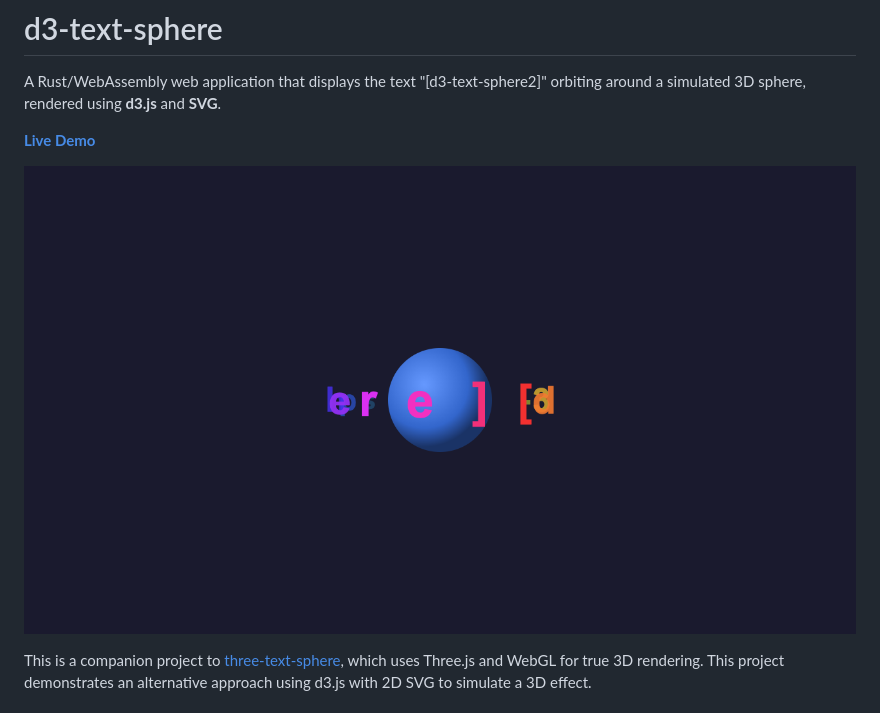
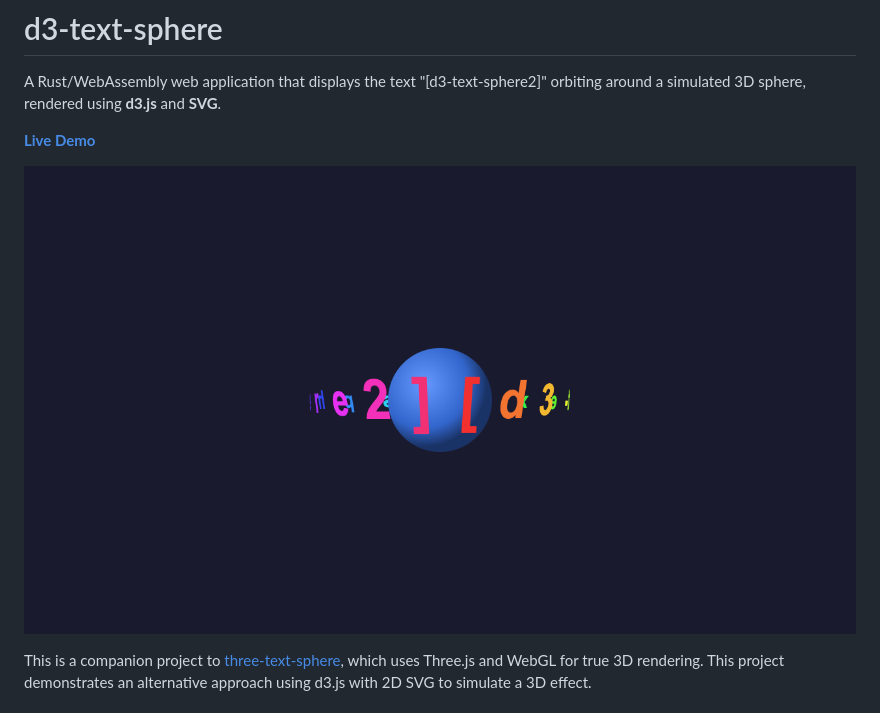
Before and after one commit to softwarewrighter/d3-text-sphere, a Markdown page: README.md, the part around the change. Drawn GitHub-style; pictures changed too: images/screenshot.png.

Commit message:
Update screenshot from live demo
🤖 Generated with [Claude Code](https://claude.ai/claude-code)

Co-Authored-By: Claude Opus 4.5 <noreply@anthropic.com>

```diff
--- a/README.md
+++ b/README.md
@@ -4,7 +4,7 @@ A Rust/WebAssembly web application that displays the text "[d3-text-sphere2]" or
 
 **[Live Demo](https://softwarewrighter.github.io/d3-text-sphere/?ts=1767061362000)**
 
-![Screenshot](images/screenshot.png?ts=1767061362000)
+![Screenshot](images/screenshot.png?ts=1767061672000)
 
 This is a companion project to [three-text-sphere](https://github.com/softwarewrighter/three-text-sphere), which uses Three.js and WebGL for true 3D rendering. This project demonstrates an alternative approach using d3.js with 2D SVG to simulate a 3D effect.
 
```
